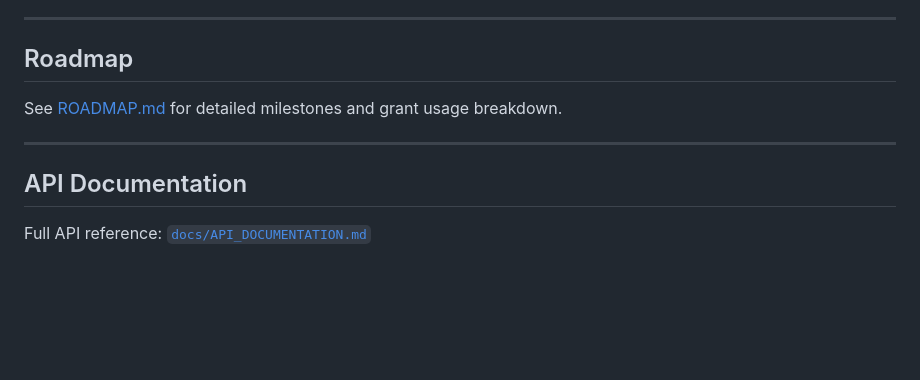
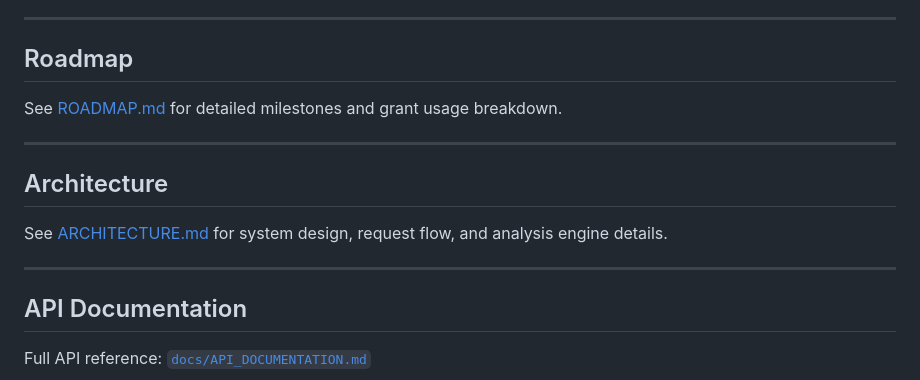
Before and after one commit to zfu9751-a11y/solana-behavioral-intelligence-api, a Markdown page: README.md, the part around the change. GitHub-like rendering; blank space fills up the shorter version.

```diff
--- a/README.md
+++ b/README.md
@@ -173,6 +173,12 @@ See [ROADMAP.md](ROADMAP.md) for detailed milestones and grant usage breakdown.
 
 ---
 
+## Architecture
+
+See [ARCHITECTURE.md](ARCHITECTURE.md) for system design, request flow, and analysis engine details.
+
+---
+
 ## API Documentation
 
 Full API reference: [`docs/API_DOCUMENTATION.md`](docs/API_DOCUMENTATION.md)
```
